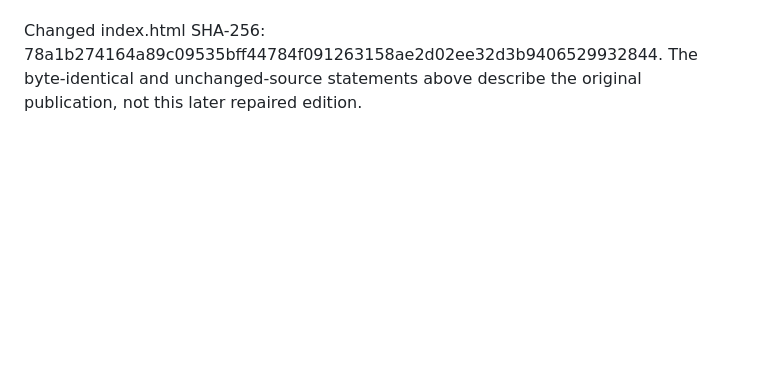
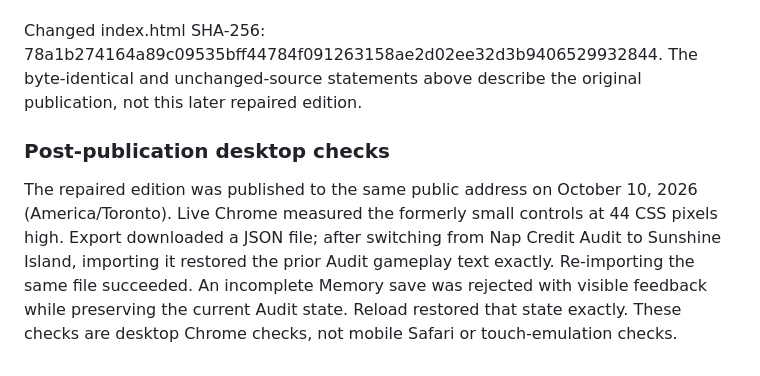
Before and after one commit to vgamer1991studios-oss/VGamer1991-Boredom-Arcade, a Markdown page: PLAY_AND_VERIFICATION.md, the part around the change. GitHub-like rendering; blank space fills up the shorter version.

Commit message:
Record live post-publication save and control checks

```diff
--- a/PLAY_AND_VERIFICATION.md
+++ b/PLAY_AND_VERIFICATION.md
@@ -64,3 +64,7 @@ On a real iPhone, check portrait widths around 320/375/390/430 CSS pixels, lands
 Potential iOS risks still unverified: native download versus JSON preview, Files picker behavior, delayed file reads, storage eviction/restrictions, keyboard viewport changes, font/emoji sizing and actual touch targeting. No actual iPhone Safari compatibility claim is made.
 
 Changed index.html SHA-256: 78a1b274164a89c09535bff44784f091263158ae2d02ee32d3b9406529932844. The byte-identical and unchanged-source statements above describe the original publication, not this later repaired edition.
+
+### Post-publication desktop checks
+
+The repaired edition was published to the same public address on October 10, 2026 (America/Toronto). Live Chrome measured the formerly small controls at 44 CSS pixels high. Export downloaded a JSON file; after switching from Nap Credit Audit to Sunshine Island, importing it restored the prior Audit gameplay text exactly. Re-importing the same file succeeded. An incomplete Memory save was rejected with visible feedback while preserving the current Audit state. Reload restored that state exactly. These checks are desktop Chrome checks, not mobile Safari or touch-emulation checks.
```
